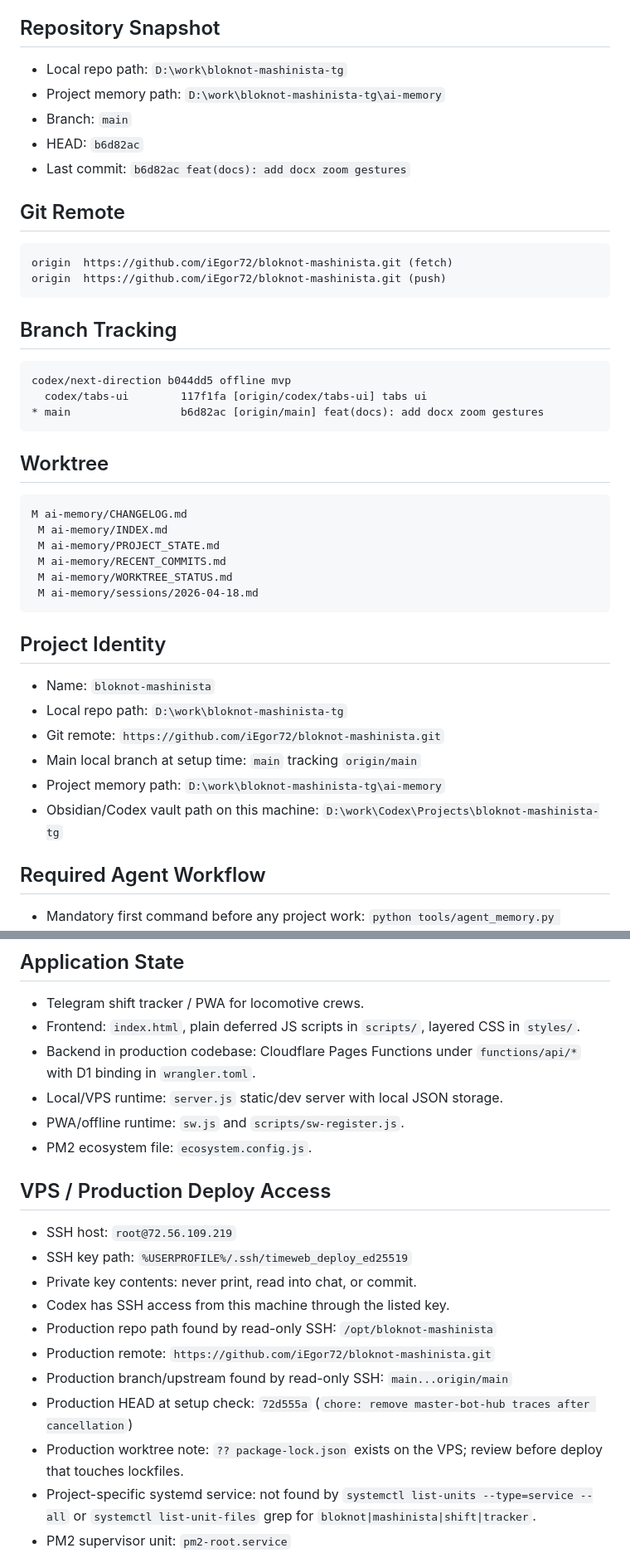
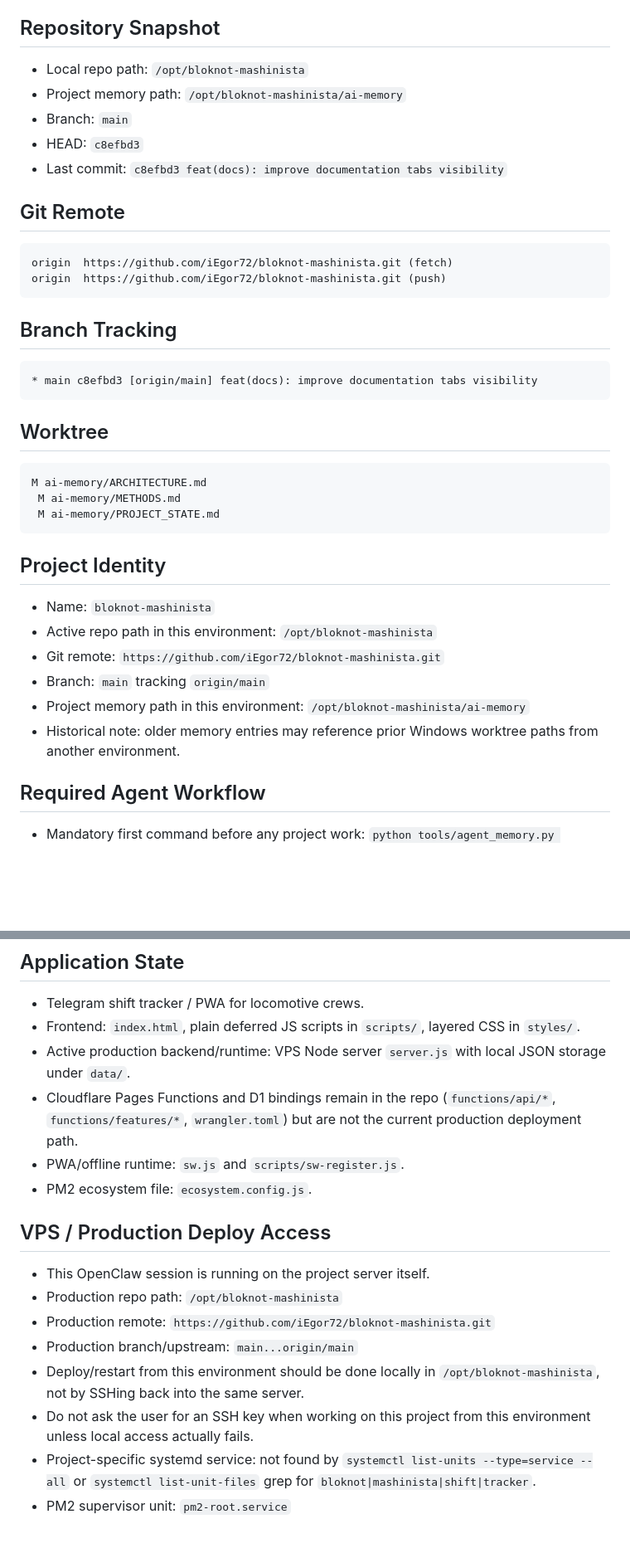
Before and after one commit to iEgor72/bloknot-mashinista, a Markdown page: ai-memory/PROJECT_STATE.md, 2 parts joined by grey strips. Shown at 83% size. GitHub-like rendering; blank space fills up the shorter version.

Commit message:
chore(memory): remove stale deploy conflicts

````diff
--- a/ai-memory/PROJECT_STATE.md
+++ b/ai-memory/PROJECT_STATE.md
@@ -5,10 +5,10 @@ Generated: 2026-04-18 17:38:17 +1000
 
 ## Repository Snapshot
-- Local repo path: `D:\work\bloknot-mashinista-tg`
-- Project memory path: `D:\work\bloknot-mashinista-tg\ai-memory`
+- Local repo path: `/opt/bloknot-mashinista`
+- Project memory path: `/opt/bloknot-mashinista/ai-memory`
 - Branch: `main`
-- HEAD: `b6d82ac`
-- Last commit: `b6d82ac feat(docs): add docx zoom gestures`
+- HEAD: `c8efbd3`
+- Last commit: `c8efbd3 feat(docs): improve documentation tabs visibility`
 
 ## Git Remote
 ```text
@@ -18,29 +18,24 @@ origin	https://github.com/iEgor72/bloknot-mashinista.git (push)
 
 ## Branch Tracking
 ```text
-codex/next-direction b044dd5 offline mvp
-  codex/tabs-ui        117f1fa [origin/codex/tabs-ui] tabs ui
-* main                 b6d82ac [origin/main] feat(docs): add docx zoom gestures
+* main c8efbd3 [origin/main] feat(docs): improve documentation tabs visibility
 ```
 
 ## Worktree
 ```text
-M ai-memory/CHANGELOG.md
- M ai-memory/INDEX.md
+M ai-memory/ARCHITECTURE.md
+ M ai-memory/METHODS.md
  M ai-memory/PROJECT_STATE.md
- M ai-memory/RECENT_COMMITS.md
- M ai-memory/WORKTREE_STATUS.md
- M ai-memory/sessions/2026-04-18.md
 ```
 <!-- AUTO_STATUS:END -->
 
 ## Project Identity
 - Name: `bloknot-mashinista`
-- Local repo path: `D:\work\bloknot-mashinista-tg`
+- Active repo path in this environment: `/opt/bloknot-mashinista`
 - Git remote: `https://github.com/iEgor72/bloknot-mashinista.git`
-- Main local branch at setup time: `main` tracking `origin/main`
-- Project memory path: `D:\work\bloknot-mashinista-tg\ai-memory`
-- Obsidian/Codex vault path on this machine: `D:\work\Codex\Projects\bloknot-mashinista-tg`
+- Branch: `main` tracking `origin/main`
+- Project memory path in this environment: `/opt/bloknot-mashinista/ai-memory`
+- Historical note: older memory entries may reference prior Windows worktree paths from another environment.
 
 ## Required Agent Workflow
 - Mandatory first command before any project work: `python tools/agent_memory.py preflight`
@@ -52,21 +47,18 @@ M ai-memory/CHANGELOG.md
 ## Application State
 - Telegram shift tracker / PWA for locomotive crews.
 - Frontend: `index.html`, plain deferred JS scripts in `scripts/`, layered CSS in `styles/`.
-- Backend in production codebase: Cloudflare Pages Functions under `functions/api/*` with D1 binding in `wrangler.toml`.
-- Local/VPS runtime: `server.js` static/dev server with local JSON storage.
+- Active production backend/runtime: VPS Node server `server.js` with local JSON storage under `data/`.
+- Cloudflare Pages Functions and D1 bindings remain in the repo (`functions/api/*`, `functions/features/*`, `wrangler.toml`) but are not the current production deployment path.
 - PWA/offline runtime: `sw.js` and `scripts/sw-register.js`.
 - PM2 ecosystem file: `ecosystem.config.js`.
 
 ## VPS / Production Deploy Access
-- SSH host: `root@72.56.109.219`
-- SSH key path: `%USERPROFILE%/.ssh/timeweb_deploy_ed25519`
-- Private key contents: never print, read into chat, or commit.
-- Codex has SSH access from this machine through the listed key.
-- Production repo path found by read-only SSH: `/opt/bloknot-mashinista`
+- This OpenClaw session is running on the project server itself.
+- Production repo path: `/opt/bloknot-mashinista`
 - Production remote: `https://github.com/iEgor72/bloknot-mashinista.git`
-- Production branch/upstream found by read-only SSH: `main...origin/main`
-- Production HEAD at setup check: `72d555a` (`chore: remove master-bot-hub traces after cancellation`)
-- Production worktree note: `?? package-lock.json` exists on the VPS; review before deploy that touches lockfiles.
+- Production branch/upstream: `main...origin/main`
+- Deploy/restart from this environment should be done locally in `/opt/bloknot-mashinista`, not by SSHing back into the same server.
+- Do not ask the user for an SSH key when working on this project from this environment unless local access actually fails.
 - Project-specific systemd service: not found by `systemctl list-units --type=service --all` or `systemctl list-unit-files` grep for `bloknot|mashinista|shift|tracker`.
 - PM2 supervisor unit: `pm2-root.service`
 - Runtime process: PM2 process `bloknot-mashinista`
````
Also changed, not shown: other parts of ai-memory/PROJECT_STATE.md (+3 -3 lines), ai-memory/AGENT_CONTEXT.md (+4 -5 lines), ai-memory/METHODS.md (+8 -9 lines).
